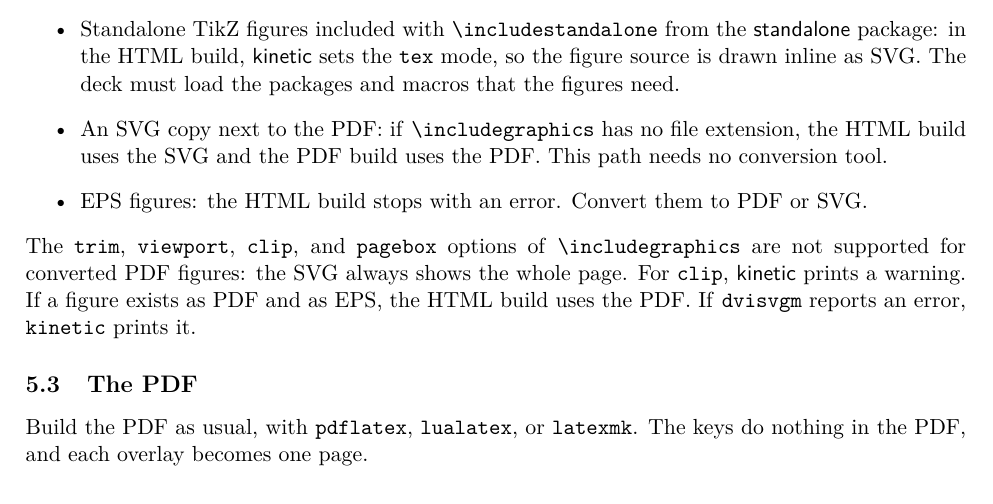
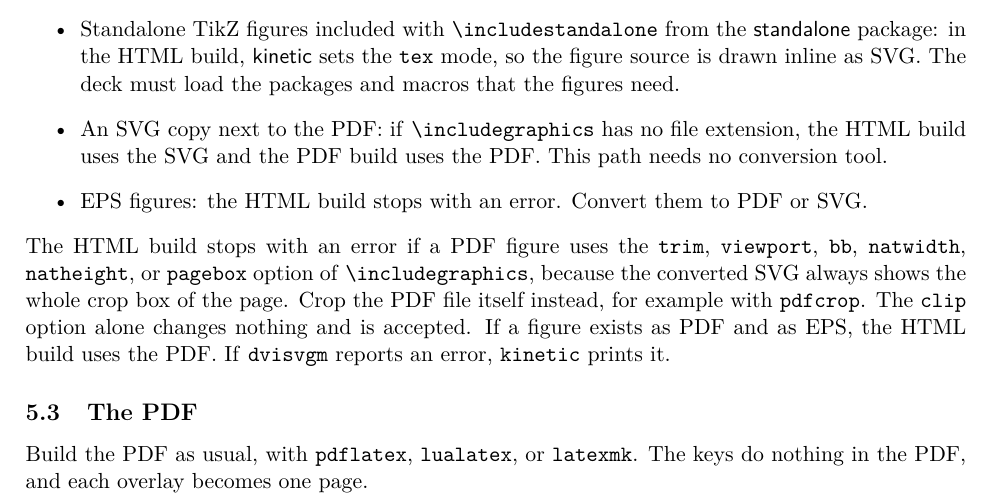
Before and after one commit to pietrbr/kinema, a LaTeX document (doc/latex/kinetic/kinetic.tex, which reads tex/latex/kinetic/kinetic.sty): part of page 7 of 9, cut so that both start at the same text. Compiled offline with pdfLaTeX.

Commit message:
feat: stop on cropped PDF figures in the HTML build
The HTML deck converts the whole crop box of each PDF page, so the
trim, viewport, bb, natwidth, natheight, and pagebox options of
\includegraphics cannot take effect there. The HTML build now stops
with an error that names the option. The clip option alone changes
nothing and stays accepted.

tests/check_build.py now builds with each converter alone, with no
converter, and with each cropping option.

Assisted-by: Claude Code

```diff
--- a/doc/latex/kinetic/kinetic.tex
+++ b/doc/latex/kinetic/kinetic.tex
@@ -361,9 +361,12 @@ the HTML build handles figures in these ways:
 	\item EPS figures: the HTML build stops with an error. Convert them to PDF
 	      or SVG.
 \end{itemize}
-The \cmd{trim}, \cmd{viewport}, \cmd{clip}, and \cmd{pagebox} options of
-\cmd{\textbackslash includegraphics} are not supported for converted PDF figures:
-the SVG always shows the whole page. For \cmd{clip}, \pkg{} prints a warning. If
+The HTML build stops with an error if a PDF figure uses the \cmd{trim},
+\cmd{viewport}, \cmd{bb}, \cmd{natwidth}, \cmd{natheight}, or \cmd{pagebox}
+option of \cmd{\textbackslash includegraphics}, because the converted SVG always
+shows the whole crop box of the page. Crop the PDF file itself instead, for
+example with \cmd{pdfcrop}. The \cmd{clip} option alone changes nothing and is
+accepted. If
 a figure exists as PDF and as EPS, the HTML build uses the PDF. If \cmd{dvisvgm} reports an error,
 \cmd{kinetic} prints it.
 
--- a/tex/latex/kinetic/kinetic.sty
+++ b/tex/latex/kinetic/kinetic.sty
@@ -27,7 +27,18 @@
   \newwrite\kn@pdflist
   \def\kn@noeps#1{\PackageError{kinetic}{The HTML deck cannot show #1.
     Convert it to PDF or SVG}{}}
+  \def\kn@cropbox{cropbox}
+  \def\kn@nocrop#1#2{\PackageError{kinetic}{The HTML deck does not support the
+    #2 option of \string\includegraphics\space for #1. Crop the PDF file itself,
+    for example with pdfcrop, and remove the option}{}}
+  \def\kn@nobox#1{\PackageError{kinetic}{The HTML deck shows only the crop box
+    of #1. Remove the pagebox option, or make a PDF whose crop box covers the
+    area you need}{}}
   \def\kn@pdf#1{%
+    \ifx\Gin@viewport@code\Gin@trim\kn@nocrop{#1}{trim}\fi
+    \ifx\Gin@viewport@code\Gin@viewport\kn@nocrop{#1}{viewport}\fi
+    \ifGin@bbox\kn@nocrop{#1}{bb}\fi
+    \ifx\Gin@pagebox\kn@cropbox\else\kn@nobox{#1}\fi
     \edef\kn@page{\ifx\Gin@page\@empty 1\else\Gin@page\fi}%
     \edef\kn@file{#1}%
     \ifcsname kn@key@\kn@file:\kn@page\endcsname\else
@@ -37,7 +48,6 @@
         \space\kn@page\space\detokenize\expandafter{\kn@file}}%
     \fi
     \edef\kn@svg{\knoutdir kn-\csname kn@key@\kn@file:\kn@page\endcsname.svg}%
-    \ifGin@clip\PackageWarning{kinetic}{The HTML deck ignores clip for #1}\fi
     \IfFileExists{\kn@svg}{\kn@pdfassvg}{}}
   \def\kn@pdfassvg{%
     \dimen@\Gin@urx pt\advance\dimen@-\Gin@llx pt%
```
Also changed, not shown: doc/latex/kinetic/kinetic.pdf, 1 other file.
